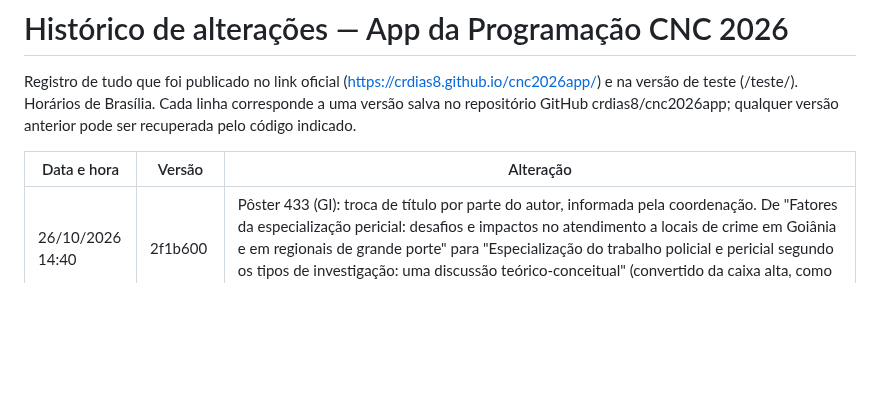
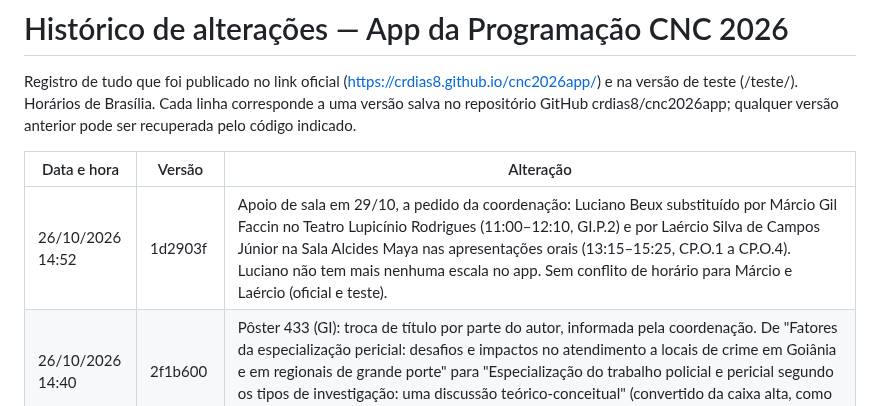
Before and after one commit to crdias8/cnc2026app, a Markdown page: HISTORICO.md, the part around the change. GitHub-like rendering; blank space fills up the shorter version.

Commit message:
Histórico: apoio de sala 29/10
Co-Authored-By: Claude Opus 5.5 <noreply@anthropic.com>
Claude-Session: https://claude.ai/code/session_01QpbTdYhaPvXSWS9jUnXZKz

```diff
--- a/HISTORICO.md
+++ b/HISTORICO.md
@@ -4,6 +4,7 @@ Registro de tudo que foi publicado no link oficial (https://crdias8.github.io/cn
 
 | Data e hora | Versão | Alteração |
 |---|---|---|
+| 26/10/2026 14:52 | 1d2903f | Apoio de sala em 29/10, a pedido da coordenação: Luciano Beux substituído por Márcio Gil Faccin no Teatro Lupicínio Rodrigues (11:00–12:10, GI.P.2) e por Laércio Silva de Campos Júnior na Sala Alcides Maya nas apresentações orais (13:15–15:25, CP.O.1 a CP.O.4). Luciano não tem mais nenhuma escala no app. Sem conflito de horário para Márcio e Laércio (oficial e teste). |
 | 26/10/2026 14:40 | 2f1b600 | Pôster 433 (GI): troca de título por parte do autor, informada pela coordenação. De "Fatores da especialização pericial: desafios e impactos no atendimento a locais de crime em Goiânia e em regionais de grande porte" para "Especialização do trabalho policial e pericial segundo os tipos de investigação: uma discussão teórico-conceitual" (convertido da caixa alta, como os demais títulos; oficial e teste). |
 | 26/10/2026 13:38 | f432d6f | LC.P.1 (Aline Teixeira, 28/10 16:10, Sala Érico Veríssimo): título alterado de "Vieses Cognitivos no atendimento de Local de Crime" para "ENTRE A EVIDÊNCIA E A INTERPRETAÇÃO: Os mecanismos cognitivos que influenciam o julgamento e a tomada de decisão pericial", a pedido da coordenação (oficial e teste). |
 | 26/10/2026 13:11 | 66c3ae4 | Resumos estendidos do complemento dos anais (arquivos recebidos pela coordenação em 26/10, conferidos com o app, diagramados no padrão dos anais, numeração provisória a partir da 1) publicados nos cards (oficial e teste): pôsteres 645 (4 p.), 660 (5 p.), 488 (5 p.) e 674 (2 p.). O arquivo 545 recebido no lote é idêntico ao já publicado nos anais — não refeito. |
```
